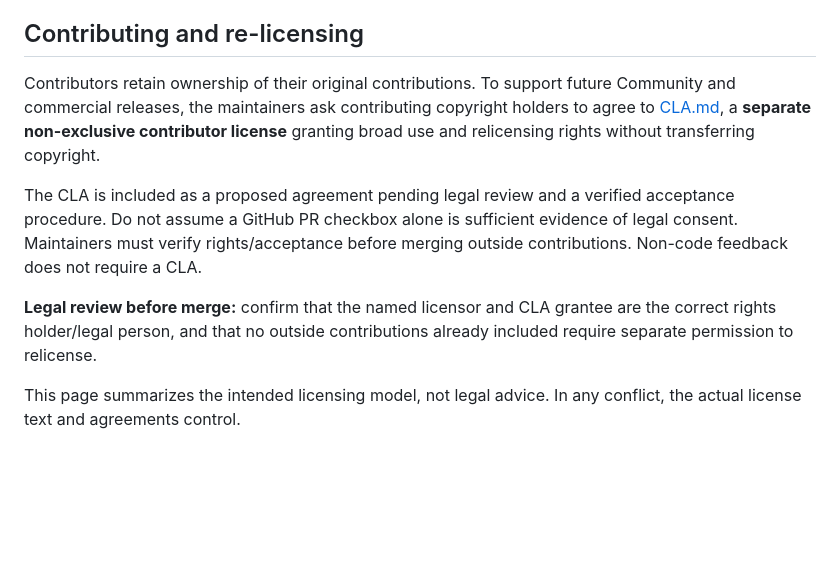
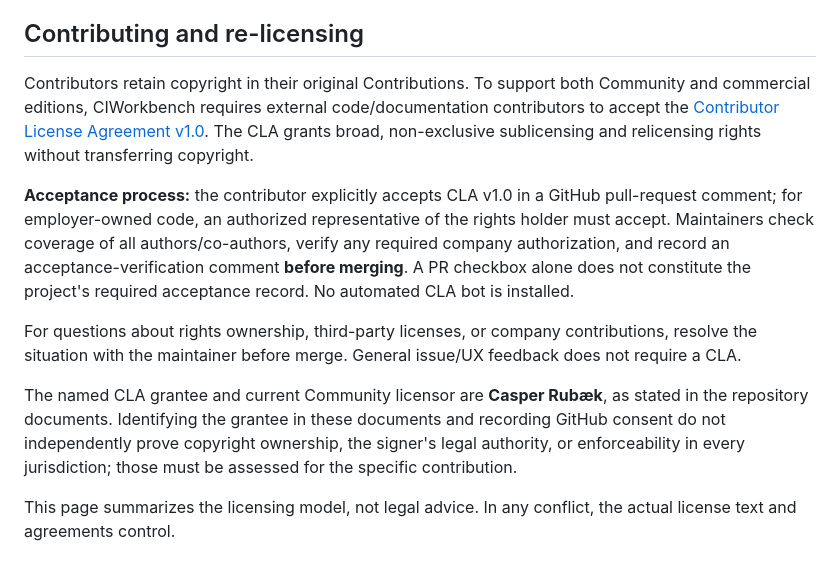
Before and after one commit to saas-factory-labs/ci-workbench, a Markdown page: LICENSING.md, the part around the change. Drawn GitHub-style; blank space fills up the shorter version.

Commit message:
docs(legal): align contributor instructions with CLA v1 acceptance

```diff
--- a/LICENSING.md
+++ b/LICENSING.md
@@ -40,10 +40,12 @@ This license applies to CIWorkbench source for which the licensor has the requir
 
 ## Contributing and re-licensing
 
-Contributors retain ownership of their original contributions. To support future Community and commercial releases, the maintainers ask contributing copyright holders to agree to [CLA.md](CLA.md), a **separate non-exclusive contributor license** granting broad use and relicensing rights without transferring copyright.
+Contributors retain copyright in their original Contributions. To support both Community and commercial editions, CIWorkbench requires external code/documentation contributors to accept the [Contributor License Agreement v1.0](CLA.md). The CLA grants broad, non-exclusive sublicensing and relicensing rights without transferring copyright.
 
-The CLA is included as a proposed agreement pending legal review and a verified acceptance procedure. Do not assume a GitHub PR checkbox alone is sufficient evidence of legal consent. Maintainers must verify rights/acceptance before merging outside contributions. Non-code feedback does not require a CLA.
+**Acceptance process:** the contributor explicitly accepts CLA v1.0 in a GitHub pull-request comment; for employer-owned code, an authorized representative of the rights holder must accept. Maintainers check coverage of all authors/co-authors, verify any required company authorization, and record an acceptance-verification comment **before merging**. A PR checkbox alone does not constitute the project's required acceptance record. No automated CLA bot is installed.
 
-**Legal review before merge:** confirm that the named licensor and CLA grantee are the correct rights holder/legal person, and that no outside contributions already included require separate permission to relicense.
+For questions about rights ownership, third-party licenses, or company contributions, resolve the situation with the maintainer before merge. General issue/UX feedback does not require a CLA.
 
-This page summarizes the intended licensing model, not legal advice. In any conflict, the actual license text and agreements control.
+The named CLA grantee and current Community licensor are **Casper Rubæk**, as stated in the repository documents. Identifying the grantee in these documents and recording GitHub consent do not independently prove copyright ownership, the signer's legal authority, or enforceability in every jurisdiction; those must be assessed for the specific contribution.
+
+This page summarizes the licensing model, not legal advice. In any conflict, the actual license text and agreements control.
```
